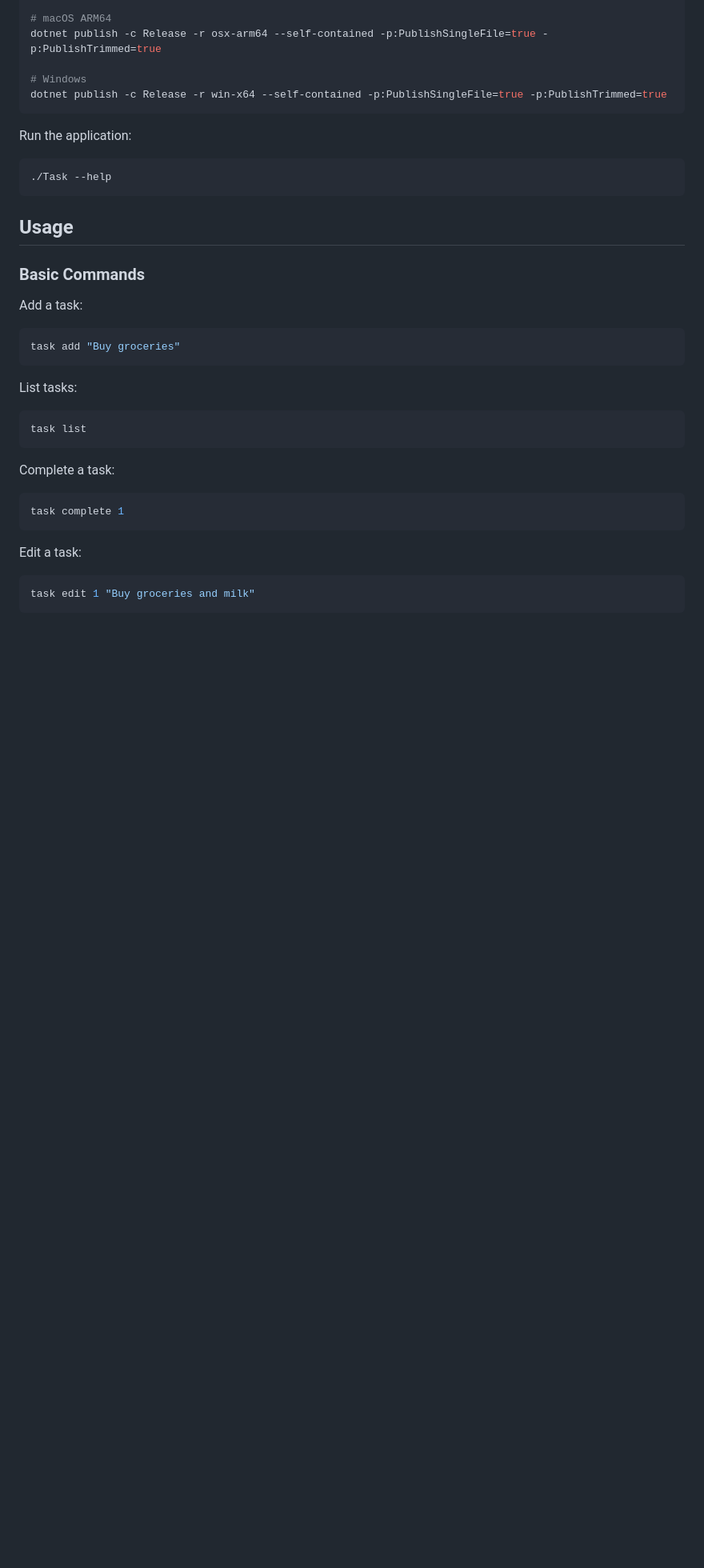
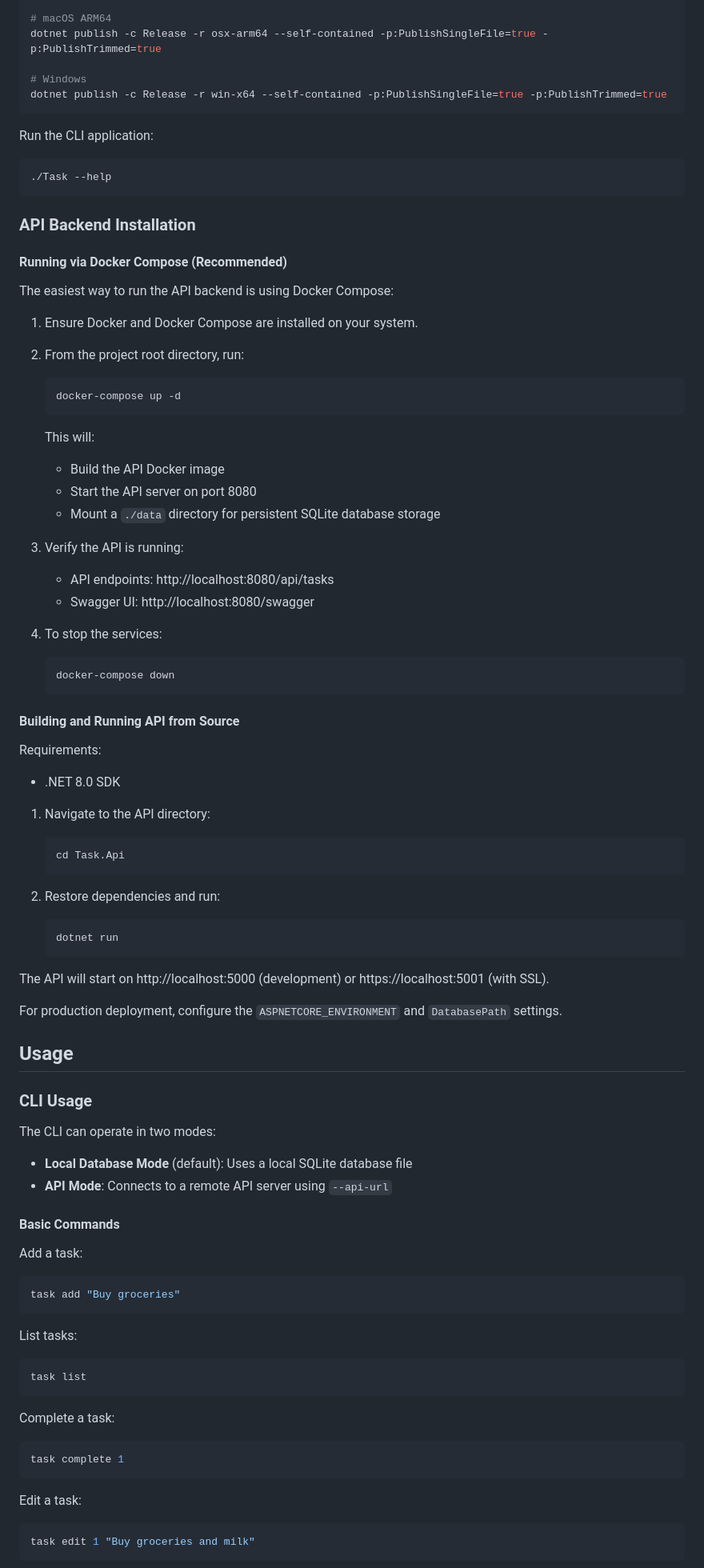
Before and after one commit to jmkelly/task, a Markdown page: README.md, the part around one of its changes. Shown at 80% size. Drawn GitHub-style; blank space fills up the shorter version.

````diff
--- a/README.md
+++ b/README.md
@@ -80,15 +108,67 @@ dotnet publish -c Release -r osx-arm64 --self-contained -p:PublishSingleFile=tru
 dotnet publish -c Release -r win-x64 --self-contained -p:PublishSingleFile=true -p:PublishTrimmed=true
 ```
 
-Run the application:
+Run the CLI application:
 
 ```bash
 ./Task --help
 ```
 
+### API Backend Installation
+
+#### Running via Docker Compose (Recommended)
+
+The easiest way to run the API backend is using Docker Compose:
+
+1. Ensure Docker and Docker Compose are installed on your system.
+
+2. From the project root directory, run:
+   ```bash
+   docker-compose up -d
+   ```
+
+   This will:
+   - Build the API Docker image
+   - Start the API server on port 8080
+   - Mount a `./data` directory for persistent SQLite database storage
+
+3. Verify the API is running:
+   - API endpoints: http://localhost:8080/api/tasks
+   - Swagger UI: http://localhost:8080/swagger
+
+4. To stop the services:
+   ```bash
+   docker-compose down
+   ```
+
+#### Building and Running API from Source
+
+Requirements:
+- .NET 8.0 SDK
+
+1. Navigate to the API directory:
+   ```bash
+   cd Task.Api
+   ```
+
+2. Restore dependencies and run:
+   ```bash
+   dotnet run
+   ```
+
+The API will start on http://localhost:5000 (development) or https://localhost:5001 (with SSL).
+
+For production deployment, configure the `ASPNETCORE_ENVIRONMENT` and `DatabasePath` settings.
+
 ## Usage
 
-### Basic Commands
+### CLI Usage
+
+The CLI can operate in two modes:
+- **Local Database Mode** (default): Uses a local SQLite database file
+- **API Mode**: Connects to a remote API server using `--api-url`
+
+#### Basic Commands
 
 Add a task:
 ```bash
````
Also changed, not shown: other parts of README.md (+88 -10 lines).
